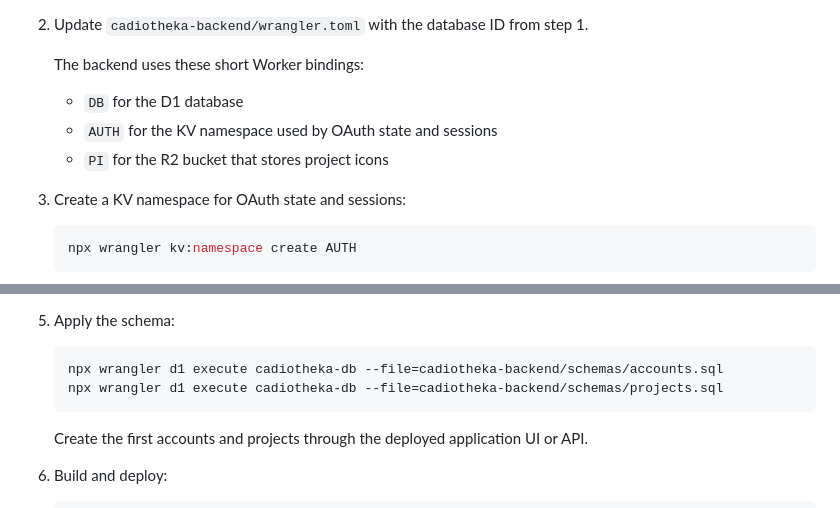
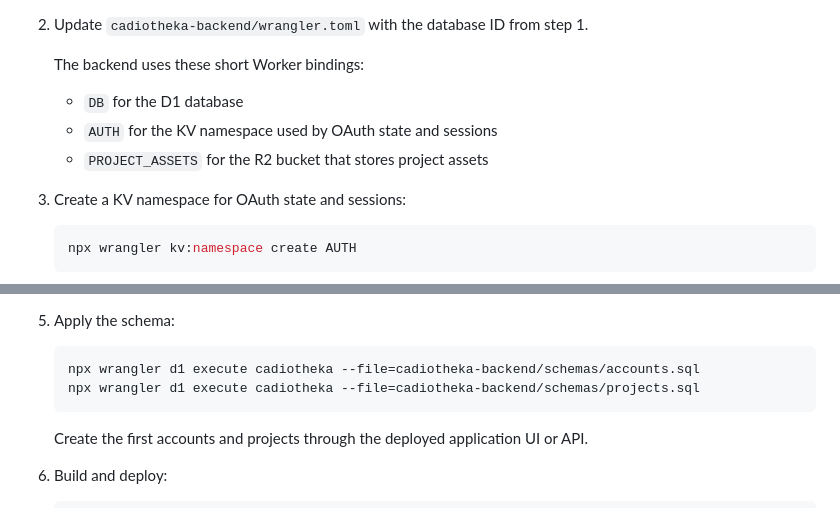
Before and after one commit to XodiumSoftware/cadiotheka, a Markdown page: README.md, 2 parts joined by grey strips. GitHub-like rendering.

````diff
--- a/README.md
+++ b/README.md
@@ -166,7 +164,7 @@ The static site is placed in `cadiotheka-frontend/dist/`.
    The backend uses these short Worker bindings:
    - `DB` for the D1 database
    - `AUTH` for the KV namespace used by OAuth state and sessions
-   - `PI` for the R2 bucket that stores project icons
+   - `PROJECT_ASSETS` for the R2 bucket that stores project assets
 
 3. Create a KV namespace for OAuth state and sessions:
    ```bash
@@ -193,8 +191,8 @@ The static site is placed in `cadiotheka-frontend/dist/`.
 
 5. Apply the schema:
    ```bash
-   npx wrangler d1 execute cadiotheka-db --file=cadiotheka-backend/schemas/accounts.sql
-   npx wrangler d1 execute cadiotheka-db --file=cadiotheka-backend/schemas/projects.sql
+   npx wrangler d1 execute cadiotheka --file=cadiotheka-backend/schemas/accounts.sql
+   npx wrangler d1 execute cadiotheka --file=cadiotheka-backend/schemas/projects.sql
    ```
 
    Create the first accounts and projects through the deployed application UI or API.
````
Also changed, not shown: other parts of README.md (+12 -14 lines), GUIDE.md (+2 -2 lines).
